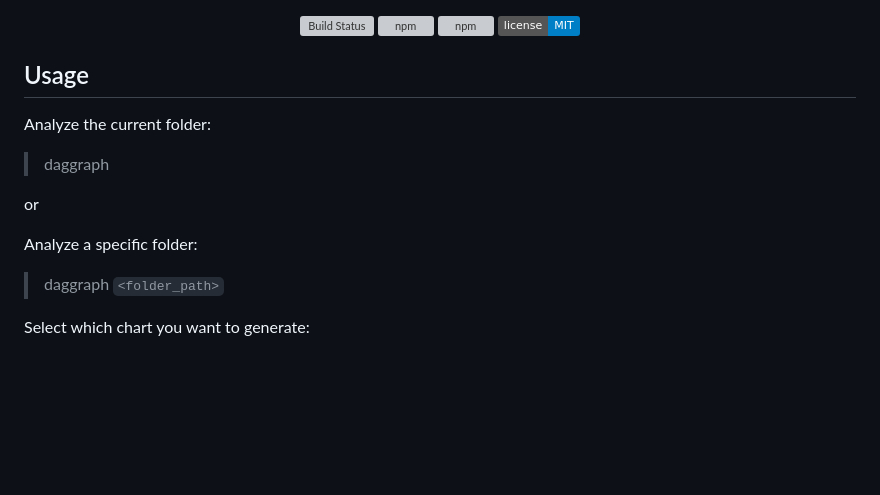
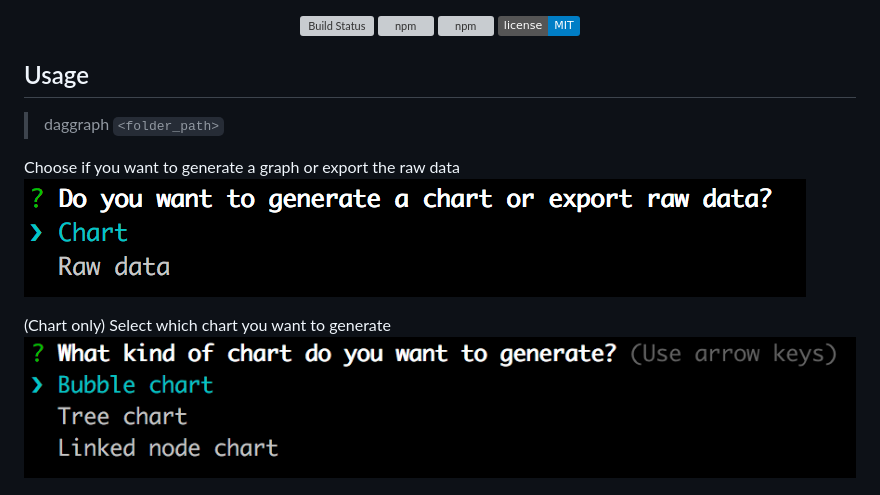
Before and after one commit to dvdciri/daggraph, a Markdown page: README.md, the part around the change. Drawn GitHub-style; pictures changed too: img/chart_type.png (added), img/export_type.png (added); badges without logos; blank space fills up the shorter version; grey boxes are pictures that could not be loaded.

Commit message:
release 0.3.5

```diff
--- a/README.md
+++ b/README.md
@@ -9,15 +9,14 @@
 </p>
 
 ## Usage
-Analyze the current folder:
-> daggraph
-
-or
-
-Analyze a specific folder:
 > daggraph `<folder_path>`
 
-Select which chart you want to generate:
+Choose if you want to generate a graph or export the raw data
+<img src="img/export_type.png" alt="Build Status">
+
+(Chart only)
+Select which chart you want to generate
+<img src="img/chart_type.png" alt="Build Status">
 
 <p align="center">
   <img height="200" src="img/bubble_graph.jpg" />
```
Also changed, not shown: 1 other file.
